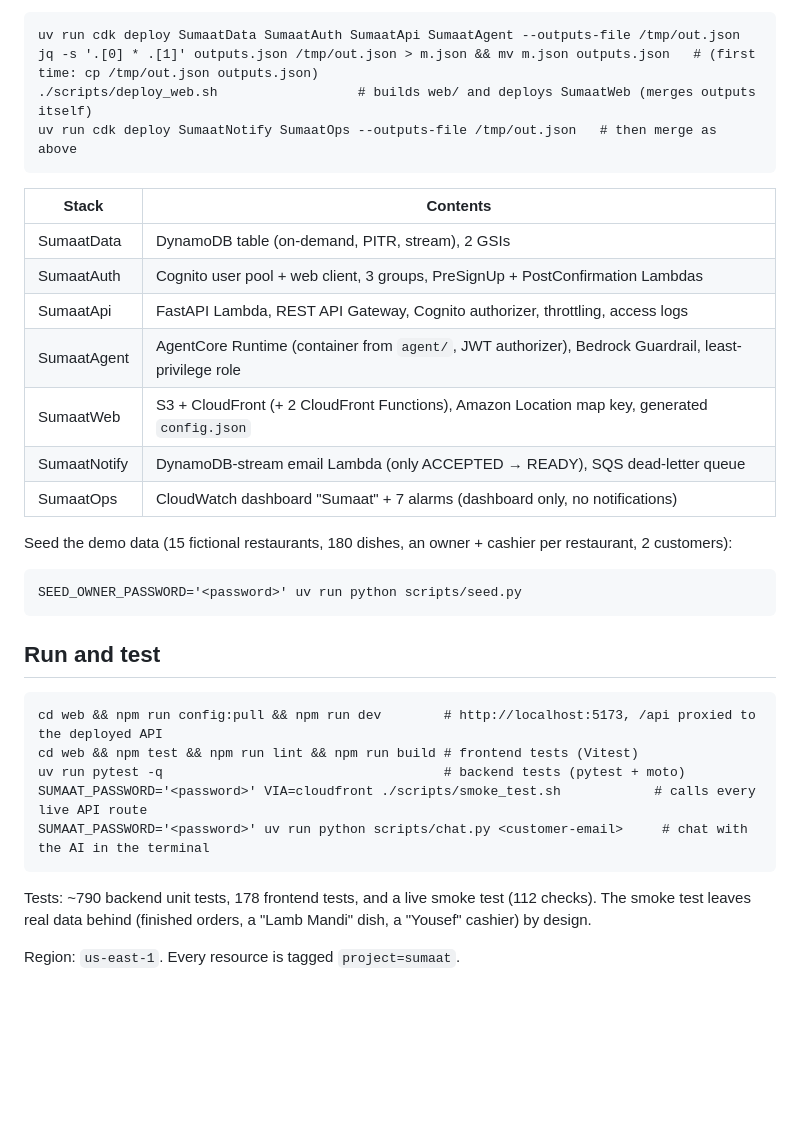
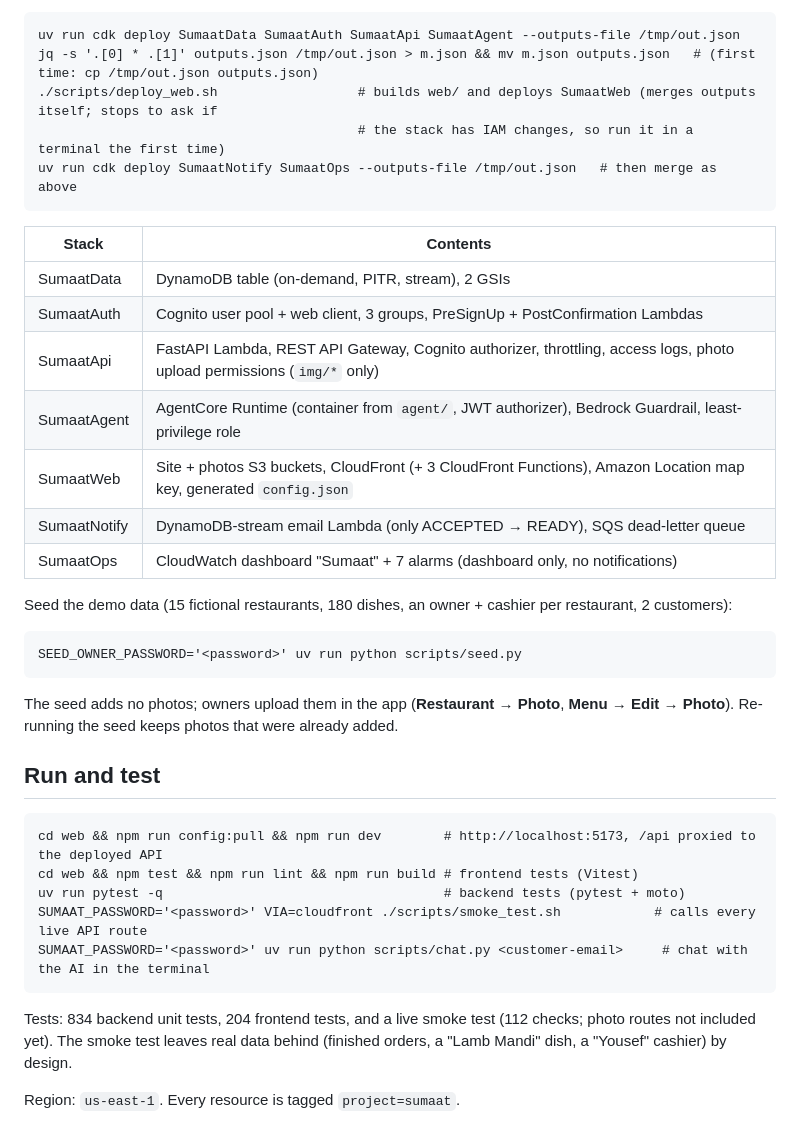
Before and after one commit to HassanHB77/Sumaat-CDK, a Markdown page: README.md, the part around one of its changes. GitHub-like rendering; blank space fills up the shorter version.

````diff
--- a/README.md
+++ b/README.md
@@ -66,7 +67,8 @@ Deploy the stacks in order (each writes outputs to a temp file that is merged in
 ```
 uv run cdk deploy SumaatData SumaatAuth SumaatApi SumaatAgent --outputs-file /tmp/out.json
 jq -s '.[0] * .[1]' outputs.json /tmp/out.json > m.json && mv m.json outputs.json   # (first time: cp /tmp/out.json outputs.json)
-./scripts/deploy_web.sh                  # builds web/ and deploys SumaatWeb (merges outputs itself)
+./scripts/deploy_web.sh                  # builds web/ and deploys SumaatWeb (merges outputs itself; stops to ask if
+                                         # the stack has IAM changes, so run it in a terminal the first time)
 uv run cdk deploy SumaatNotify SumaatOps --outputs-file /tmp/out.json   # then merge as above
 ```
 
@@ -74,9 +76,9 @@ uv run cdk deploy SumaatNotify SumaatOps --outputs-file /tmp/out.json   # then m
 |---|---|
 | SumaatData | DynamoDB table (on-demand, PITR, stream), 2 GSIs |
 | SumaatAuth | Cognito user pool + web client, 3 groups, PreSignUp + PostConfirmation Lambdas |
-| SumaatApi | FastAPI Lambda, REST API Gateway, Cognito authorizer, throttling, access logs |
+| SumaatApi | FastAPI Lambda, REST API Gateway, Cognito authorizer, throttling, access logs, photo upload permissions (`img/*` only) |
 | SumaatAgent | AgentCore Runtime (container from `agent/`, JWT authorizer), Bedrock Guardrail, least-privilege role |
-| SumaatWeb | S3 + CloudFront (+ 2 CloudFront Functions), Amazon Location map key, generated `config.json` |
+| SumaatWeb | Site + photos S3 buckets, CloudFront (+ 3 CloudFront Functions), Amazon Location map key, generated `config.json` |
 | SumaatNotify | DynamoDB-stream email Lambda (only ACCEPTED → READY), SQS dead-letter queue |
 | SumaatOps | CloudWatch dashboard "Sumaat" + 7 alarms (dashboard only, no notifications) |
 
@@ -85,6 +87,9 @@ Seed the demo data (15 fictional restaurants, 180 dishes, an owner + cashier per
 ```
 SEED_OWNER_PASSWORD='<password>' uv run python scripts/seed.py
 ```
+
+The seed adds no photos; owners upload them in the app (**Restaurant → Photo**, **Menu → Edit → Photo**). Re-running
+the seed keeps photos that were already added.
 
 ## Run and test
 
@@ -96,7 +101,7 @@ SUMAAT_PASSWORD='<password>' VIA=cloudfront ./scripts/smoke_test.sh            #
 SUMAAT_PASSWORD='<password>' uv run python scripts/chat.py <customer-email>     # chat with the AI in the terminal
 ```
 
-Tests: ~790 backend unit tests, 178 frontend tests, and a live smoke test (112 checks).
+Tests: 834 backend unit tests, 204 frontend tests, and a live smoke test (112 checks; photo routes not included yet).
 The smoke test leaves real data behind (finished orders, a "Lamb Mandi" dish, a "Yousef" cashier) by design.
 
 Region: `us-east-1`. Every resource is tagged `project=sumaat`.
````
Also changed, not shown: other parts of README.md (+7 -6 lines), docs/architecture.md (+43 -16 lines), docs/architecture.png, docs/sumaat-architecture-v4.drawio.png (deleted), 2 other files.
